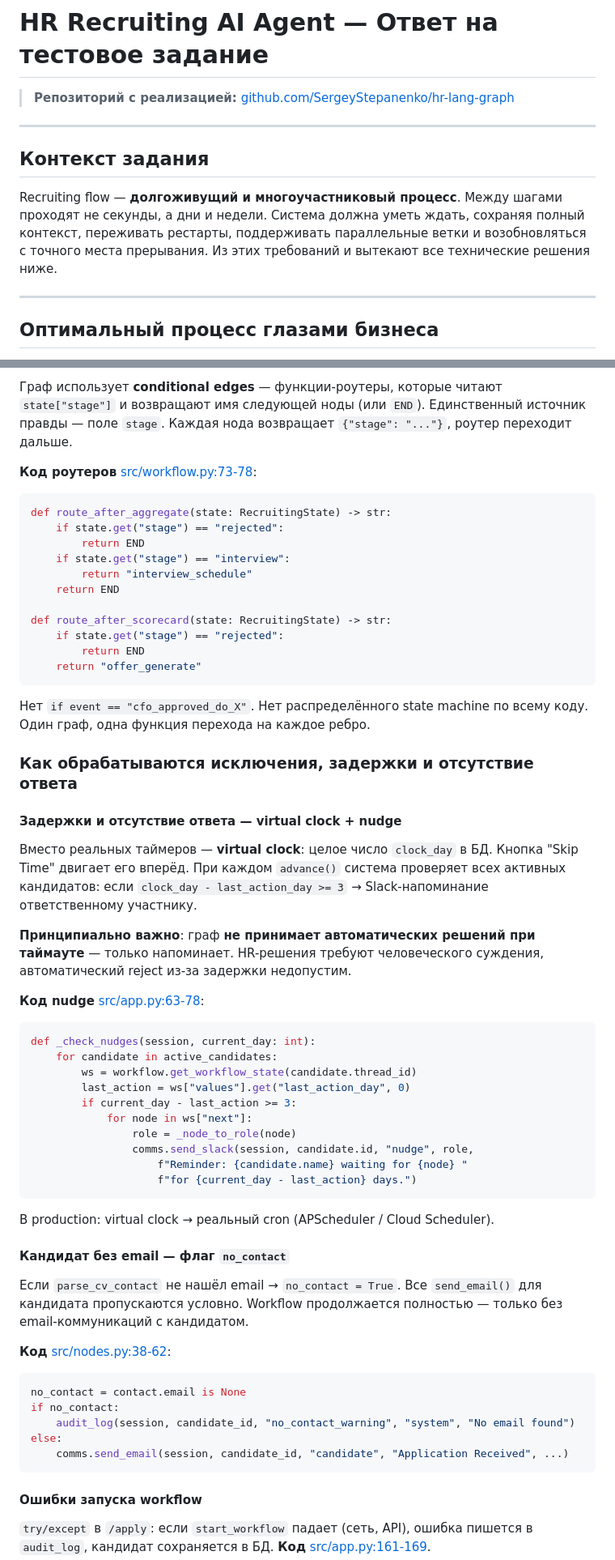
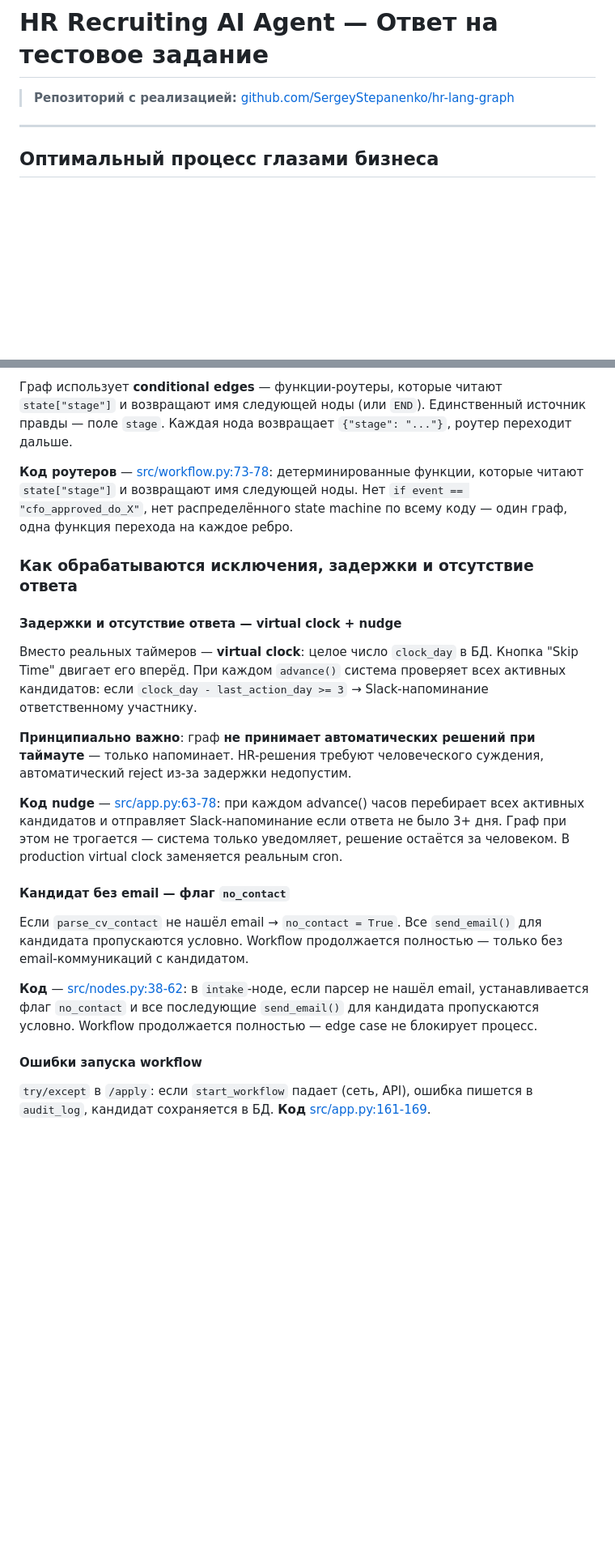
Before and after one commit to SergeyStepanenko/hr-lang-graph, a Markdown page: ANSWER.md, 2 parts joined by grey strips. Shown at 81% size. Drawn GitHub-style; blank space fills up the shorter version.

````diff
--- a/ANSWER.md
+++ b/ANSWER.md
@@ -1,12 +1,6 @@
 # HR Recruiting AI Agent — Ответ на тестовое задание
 
 > **Репозиторий с реализацией:** [github.com/SergeyStepanenko/hr-lang-graph](https://github.com/SergeyStepanenko/hr-lang-graph)
-
----
-
-## Контекст задания
-
-Recruiting flow — **долгоживущий и многоучастниковый процесс**. Между шагами проходят не секунды, а дни и недели. Система должна уметь ждать, сохраняя полный контекст, переживать рестарты, поддерживать параллельные ветки и возобновляться с точного места прерывания. Из этих требований и вытекают все технические решения ниже.
 
 ---
 
@@ -155,23 +118,7 @@ def recruiter_review(state: dict) -> dict:
 
 Граф использует **conditional edges** — функции-роутеры, которые читают `state["stage"]` и возвращают имя следующей ноды (или `END`). Единственный источник правды — поле `stage`. Каждая нода возвращает `{"stage": "..."}`, роутер переходит дальше.
 
-**Код роутеров** [src/workflow.py:73-78](https://github.com/SergeyStepanenko/hr-lang-graph/blob/9268ed0/src/workflow.py#L73-L78):
-
-```python
-def route_after_aggregate(state: RecruitingState) -> str:
-    if state.get("stage") == "rejected":
-        return END
-    if state.get("stage") == "interview":
-        return "interview_schedule"
-    return END
-
-def route_after_scorecard(state: RecruitingState) -> str:
-    if state.get("stage") == "rejected":
-        return END
-    return "offer_generate"
-```
-
-Нет `if event == "cfo_approved_do_X"`. Нет распределённого state machine по всему коду. Один граф, одна функция перехода на каждое ребро.
+**Код роутеров** — [src/workflow.py:73-78](https://github.com/SergeyStepanenko/hr-lang-graph/blob/9268ed0/src/workflow.py#L73-L78): детерминированные функции, которые читают `state["stage"]` и возвращают имя следующей ноды. Нет `if event == "cfo_approved_do_X"`, нет распределённого state machine по всему коду — один граф, одна функция перехода на каждое ребро.
 
 ### Как обрабатываются исключения, задержки и отсутствие ответа
 
@@ -181,36 +128,13 @@ def route_after_scorecard(state: RecruitingState) -> str:
 
 **Принципиально важно**: граф **не принимает автоматических решений при таймауте** — только напоминает. HR-решения требуют человеческого суждения, автоматический reject из-за задержки недопустим.
 
-**Код nudge** [src/app.py:63-78](https://github.com/SergeyStepanenko/hr-lang-graph/blob/9268ed0/src/app.py#L63-L78):
-
-```python
-def _check_nudges(session, current_day: int):
-    for candidate in active_candidates:
-        ws = workflow.get_workflow_state(candidate.thread_id)
-        last_action = ws["values"].get("last_action_day", 0)
-        if current_day - last_action >= 3:
-            for node in ws["next"]:
-                role = _node_to_role(node)
-                comms.send_slack(session, candidate.id, "nudge", role,
-                    f"Reminder: {candidate.name} waiting for {node} "
-                    f"for {current_day - last_action} days.")
-```
-
-В production: virtual clock → реальный cron (APScheduler / Cloud Scheduler).
+**Код nudge** — [src/app.py:63-78](https://github.com/SergeyStepanenko/hr-lang-graph/blob/9268ed0/src/app.py#L63-L78): при каждом advance() часов перебирает всех активных кандидатов и отправляет Slack-напоминание если ответа не было 3+ дня. Граф при этом не трогается — система только уведомляет, решение остаётся за человеком. В production virtual clock заменяется реальным cron.
 
 #### Кандидат без email — флаг `no_contact`
 
 Если `parse_cv_contact` не нашёл email → `no_contact = True`. Все `send_email()` для кандидата пропускаются условно. Workflow продолжается полностью — только без email-коммуникаций с кандидатом.
 
-**Код** [src/nodes.py:38-62](https://github.com/SergeyStepanenko/hr-lang-graph/blob/9268ed0/src/nodes.py#L38-L62):
-
-```python
-no_contact = contact.email is None
-if no_contact:
-    audit_log(session, candidate_id, "no_contact_warning", "system", "No email found")
-else:
-    comms.send_email(session, candidate_id, "candidate", "Application Received", ...)
-```
+**Код** — [src/nodes.py:38-62](https://github.com/SergeyStepanenko/hr-lang-graph/blob/9268ed0/src/nodes.py#L38-L62): в `intake`-ноде, если парсер не нашёл email, устанавливается флаг `no_contact` и все последующие `send_email()` для кандидата пропускаются условно. Workflow продолжается полностью — edge case не блокирует процесс.
 
 #### Ошибки запуска workflow
 
````
Also changed, not shown: other parts of ANSWER.md (+8 -170 lines).
